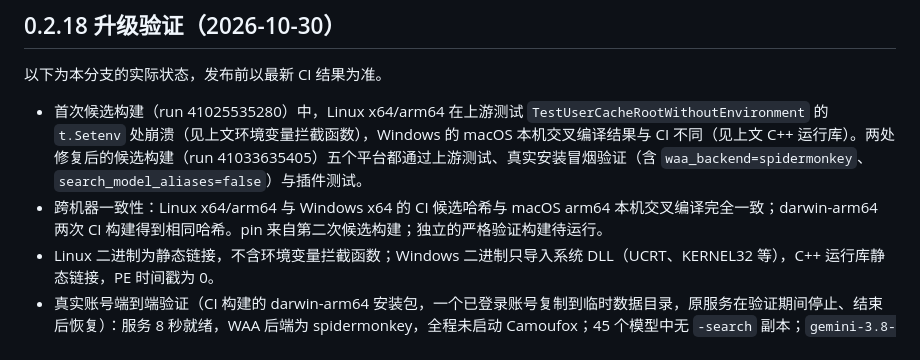
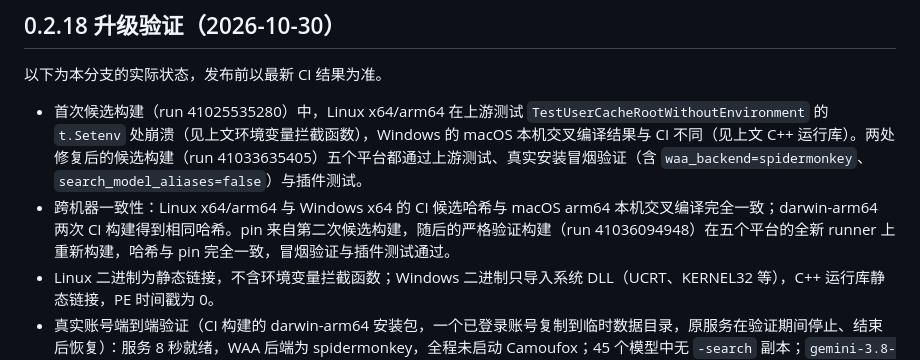
Before and after one commit to BUKOWSKIREAL/magpie-gemini-web, a Markdown page: docs/studio-release.md, the part around the change. GitHub-like rendering.

Commit message:
docs: record the strict 0.2.18 verification run
Co-Authored-By: Claude Opus 5.5 <noreply@anthropic.com>

```diff
--- a/docs/studio-release.md
+++ b/docs/studio-release.md
@@ -98,7 +98,7 @@ AI_STUDIO_TEST_ARCHIVE=/absolute/path/to/archive.tar.gz npm test
 以下为本分支的实际状态，发布前以最新 CI 结果为准。
 
 - 首次候选构建（run 41025535280）中，Linux x64/arm64 在上游测试 `TestUserCacheRootWithoutEnvironment` 的 `t.Setenv` 处崩溃（见上文环境变量拦截函数），Windows 的 macOS 本机交叉编译结果与 CI 不同（见上文 C++ 运行库）。两处修复后的候选构建（run 41033635405）五个平台都通过上游测试、真实安装冒烟验证（含 `waa_backend=spidermonkey`、`search_model_aliases=false`）与插件测试。
-- 跨机器一致性：Linux x64/arm64 与 Windows x64 的 CI 候选哈希与 macOS arm64 本机交叉编译完全一致；darwin-arm64 两次 CI 构建得到相同哈希。pin 来自第二次候选构建；独立的严格验证构建待运行。
+- 跨机器一致性：Linux x64/arm64 与 Windows x64 的 CI 候选哈希与 macOS arm64 本机交叉编译完全一致；darwin-arm64 两次 CI 构建得到相同哈希。pin 来自第二次候选构建，随后的严格验证构建（run 41036094948）在五个平台的全新 runner 上重新构建，哈希与 pin 完全一致，冒烟验证与插件测试通过。
 - Linux 二进制为静态链接，不含环境变量拦截函数；Windows 二进制只导入系统 DLL（UCRT、KERNEL32 等），C++ 运行库静态链接，PE 时间戳为 0。
 - 真实账号端到端验证（CI 构建的 darwin-arm64 安装包，一个已登录账号复制到临时数据目录，原服务在验证期间停止、结束后恢复）：服务 8 秒就绪，WAA 后端为 spidermonkey，全程未启动 Camoufox；45 个模型中无 `-search` 副本；`gemini-3.8-flash` 文本（4 秒）、流式（3 秒）和图片输入（17 秒，答对左右两半颜色）正常；经插件用 `gemini-3.1-flash-image` 按 16:9 画图得到 1376×768 图片（9 秒）；错误密钥在 Gemini 接口上返回 400 `API_KEY_INVALID`，与插件的判断一致。
 - Google 登录（Camoufox 登录窗口）本次未验证：使用的是已登录账号。
```
